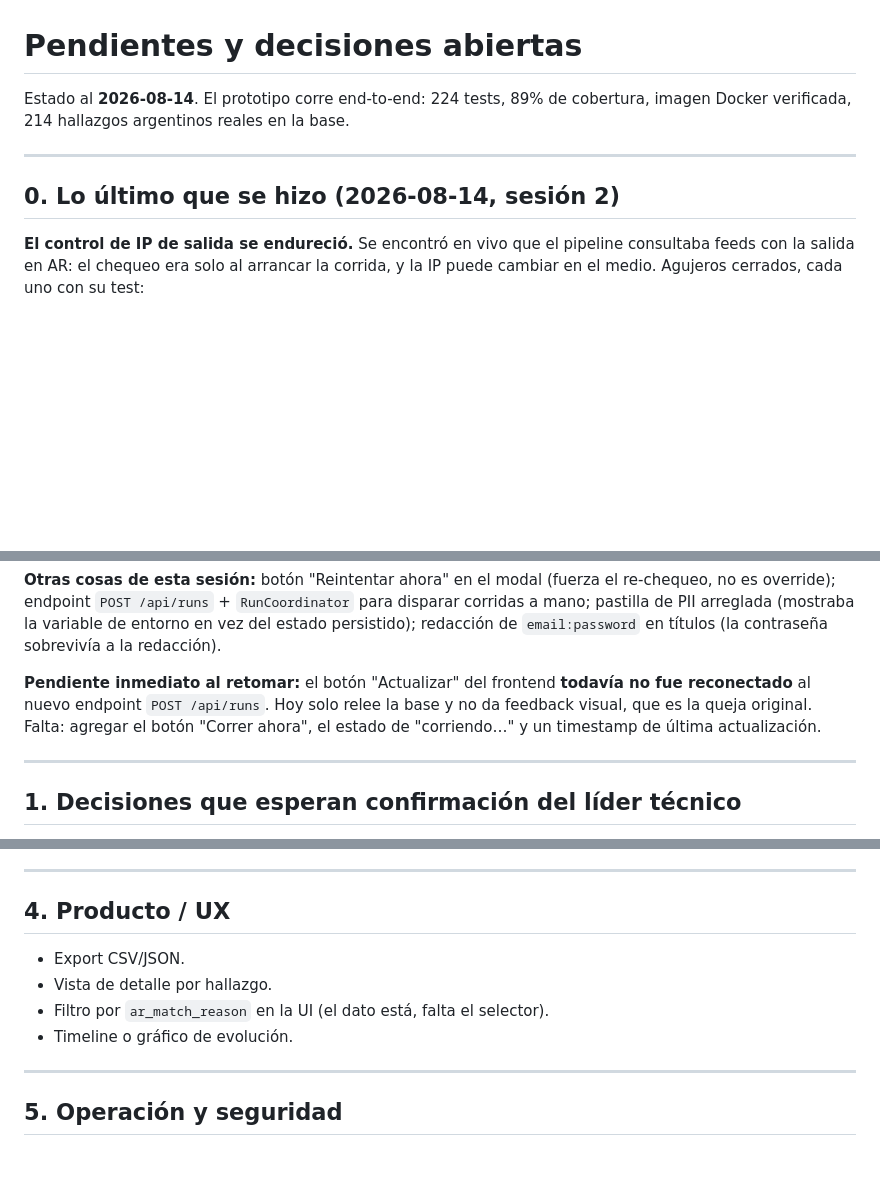
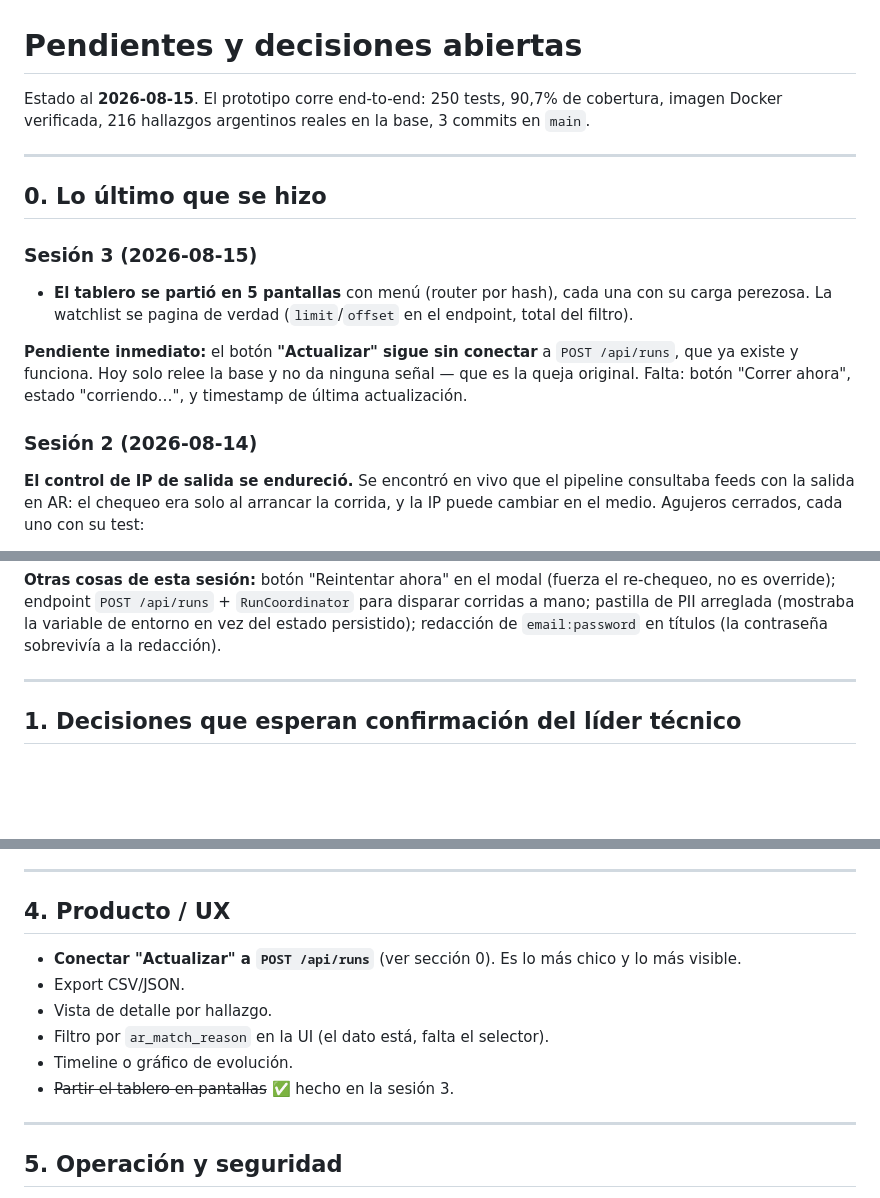
Before and after one commit to gutes/leaks-monitor, a Markdown page: docs/pendientes.md, 3 parts joined by grey strips. GitHub-like rendering; blank space fills up the shorter version.

Commit message:
docs: poner al día el roadmap tras el menú de navegación
Co-Authored-By: Claude Opus 5 (1M context) <noreply@anthropic.com>
Claude-Session: https://claude.ai/code/session_019qx8ZazDEMf5EsDzBk9Lor

```diff
--- a/docs/pendientes.md
+++ b/docs/pendientes.md
@@ -1,11 +1,25 @@
 # Pendientes y decisiones abiertas
 
-Estado al **2026-08-14**. El prototipo corre end-to-end: 224 tests, 89% de
-cobertura, imagen Docker verificada, 214 hallazgos argentinos reales en la base.
+Estado al **2026-08-15**. El prototipo corre end-to-end: 250 tests, 90,7% de
+cobertura, imagen Docker verificada, 216 hallazgos argentinos reales en la base,
+3 commits en `main`.
 
 ---
 
-## 0. Lo último que se hizo (2026-08-14, sesión 2)
+## 0. Lo último que se hizo
+
+### Sesión 3 (2026-08-15)
+
+- **El tablero se partió en 5 pantallas** con menú (router por hash), cada una
+  con su carga perezosa. La watchlist se pagina de verdad (`limit`/`offset` en
+  el endpoint, total del filtro).
+
+**Pendiente inmediato:** el botón **"Actualizar" sigue sin conectar** a
+`POST /api/runs`, que ya existe y funciona. Hoy solo relee la base y no da
+ninguna señal — que es la queja original. Falta: botón "Correr ahora", estado
+"corriendo…", y timestamp de última actualización.
+
+### Sesión 2 (2026-08-14)
 
 **El control de IP de salida se endureció.** Se encontró en vivo que el pipeline
 consultaba feeds con la salida en AR: el chequeo era solo al arrancar la
@@ -32,12 +46,6 @@ re-chequeo, no es override); endpoint `POST /api/runs` + `RunCoordinator` para
 disparar corridas a mano; pastilla de PII arreglada (mostraba la variable de
 entorno en vez del estado persistido); redacción de `email:password` en títulos
 (la contraseña sobrevivía a la redacción).
-
-**Pendiente inmediato al retomar:** el botón "Actualizar" del frontend
-**todavía no fue reconectado** al nuevo endpoint `POST /api/runs`. Hoy solo
-relee la base y no da feedback visual, que es la queja original. Falta:
-agregar el botón "Correr ahora", el estado de "corriendo…" y un timestamp de
-última actualización.
 
 ---
 
@@ -75,10 +83,13 @@ Las tomé yo para no bloquear. Todas son reversibles.
 
 ## 4. Producto / UX
 
+- **Conectar "Actualizar" a `POST /api/runs`** (ver sección 0). Es lo más chico
+  y lo más visible.
 - Export CSV/JSON.
 - Vista de detalle por hallazgo.
 - Filtro por `ar_match_reason` en la UI (el dato está, falta el selector).
 - Timeline o gráfico de evolución.
+- ~~Partir el tablero en pantallas~~ ✅ hecho en la sesión 3.
 
 ---
 
```
Also changed, not shown: other parts of docs/pendientes.md (+1 -0 lines).
